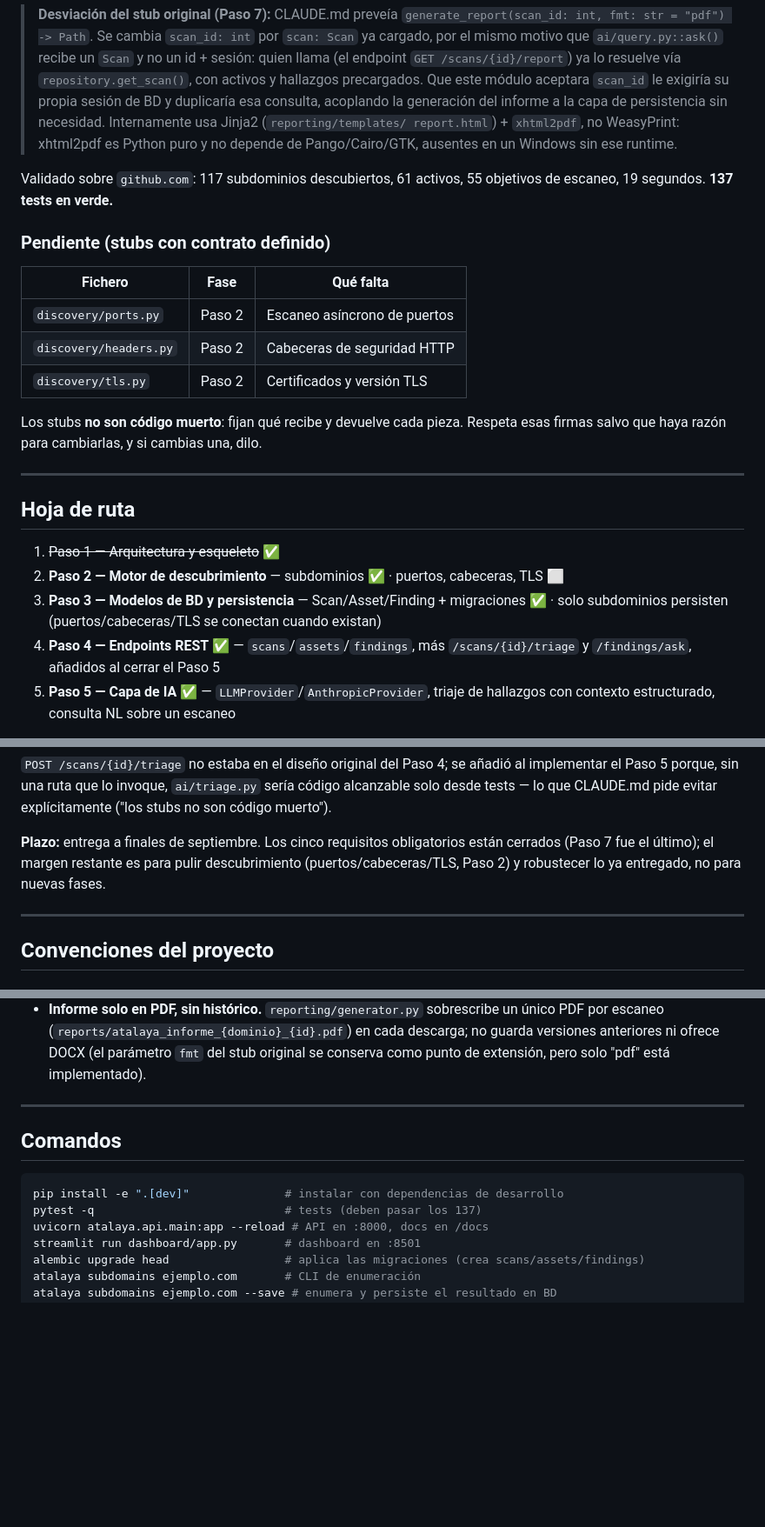
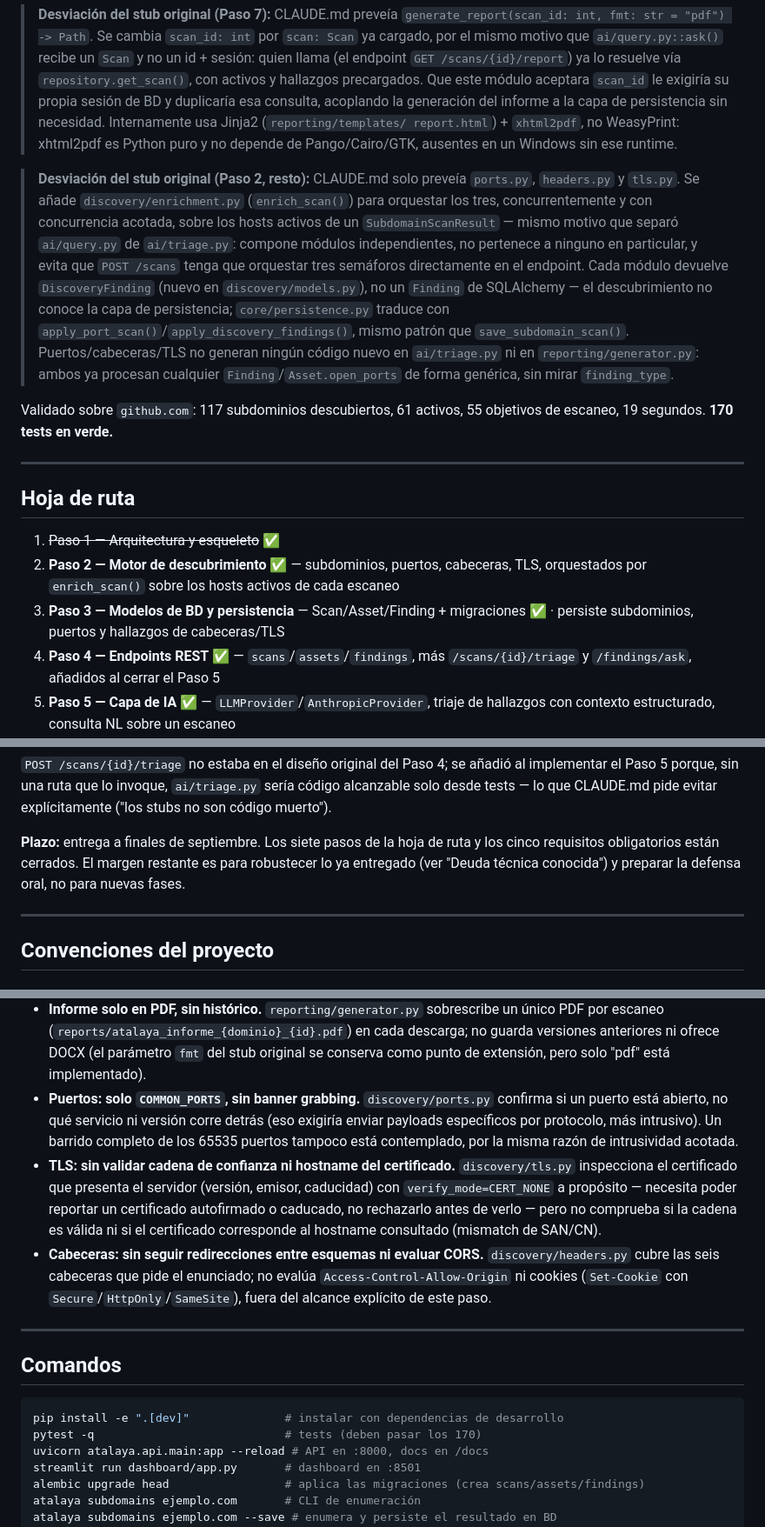
Before and after one commit to andrewpm98/atalaya, a Markdown page: CLAUDE.md, 3 parts joined by grey strips. Shown at 87% size. Rendered like a GitHub page; blank space fills up the shorter version.

````diff
--- a/CLAUDE.md
+++ b/CLAUDE.md
@@ -111,29 +120,34 @@ dashboard/app.py                 Dashboard Streamlit — escaneos, triaje IA,
 > report.html`) + `xhtml2pdf`, no WeasyPrint: xhtml2pdf es Python puro y no
 > depende de Pango/Cairo/GTK, ausentes en un Windows sin ese runtime.
 
+> **Desviación del stub original (Paso 2, resto):** CLAUDE.md solo preveía
+> `ports.py`, `headers.py` y `tls.py`. Se añade `discovery/enrichment.py`
+> (`enrich_scan()`) para orquestar los tres, concurrentemente y con
+> concurrencia acotada, sobre los hosts activos de un
+> `SubdomainScanResult` — mismo motivo que separó `ai/query.py` de
+> `ai/triage.py`: compone módulos independientes, no pertenece a ninguno en
+> particular, y evita que `POST /scans` tenga que orquestar tres semáforos
+> directamente en el endpoint. Cada módulo devuelve `DiscoveryFinding`
+> (nuevo en `discovery/models.py`), no un `Finding` de SQLAlchemy — el
+> descubrimiento no conoce la capa de persistencia; `core/persistence.py`
+> traduce con `apply_port_scan()`/`apply_discovery_findings()`, mismo
+> patrón que `save_subdomain_scan()`. Puertos/cabeceras/TLS no generan
+> ningún código nuevo en `ai/triage.py` ni en `reporting/generator.py`:
+> ambos ya procesan cualquier `Finding`/`Asset.open_ports` de forma
+> genérica, sin mirar `finding_type`.
+
 Validado sobre `github.com`: 117 subdominios descubiertos, 61 activos,
-55 objetivos de escaneo, 19 segundos. **137 tests en verde.**
-
-### Pendiente (stubs con contrato definido)
-
-| Fichero | Fase | Qué falta |
-|---|---|---|
-| `discovery/ports.py` | Paso 2 | Escaneo asíncrono de puertos |
-| `discovery/headers.py` | Paso 2 | Cabeceras de seguridad HTTP |
-| `discovery/tls.py` | Paso 2 | Certificados y versión TLS |
-
-Los stubs **no son código muerto**: fijan qué recibe y devuelve cada pieza.
-Respeta esas firmas salvo que haya razón para cambiarlas, y si cambias una,
-dilo.
+55 objetivos de escaneo, 19 segundos. **170 tests en verde.**
 
 ---
 
 ## Hoja de ruta
 
 1. ~~Paso 1 — Arquitectura y esqueleto~~ ✅
-2. **Paso 2 — Motor de descubrimiento** — subdominios ✅ · puertos, cabeceras, TLS ⬜
+2. **Paso 2 — Motor de descubrimiento** ✅ — subdominios, puertos, cabeceras,
+   TLS, orquestados por `enrich_scan()` sobre los hosts activos de cada escaneo
 3. **Paso 3 — Modelos de BD y persistencia** — Scan/Asset/Finding + migraciones ✅ ·
-   solo subdominios persisten (puertos/cabeceras/TLS se conectan cuando existan)
+   persiste subdominios, puertos y hallazgos de cabeceras/TLS
 4. **Paso 4 — Endpoints REST** ✅ — `scans`/`assets`/`findings`, más
    `/scans/{id}/triage` y `/findings/ask`, añadidos al cerrar el Paso 5
 5. **Paso 5 — Capa de IA** ✅ — `LLMProvider`/`AnthropicProvider`, triaje de
@@ -155,10 +169,10 @@ añadió al implementar el Paso 5 porque, sin una ruta que lo invoque,
 `ai/triage.py` sería código alcanzable solo desde tests — lo que CLAUDE.md
 pide evitar explícitamente ("los stubs no son código muerto").
 
-**Plazo:** entrega a finales de septiembre. Los cinco requisitos obligatorios
-están cerrados (Paso 7 fue el último); el margen restante es para pulir
-descubrimiento (puertos/cabeceras/TLS, Paso 2) y robustecer lo ya entregado,
-no para nuevas fases.
+**Plazo:** entrega a finales de septiembre. Los siete pasos de la hoja de
+ruta y los cinco requisitos obligatorios están cerrados. El margen restante
+es para robustecer lo ya entregado (ver "Deuda técnica conocida") y preparar
+la defensa oral, no para nuevas fases.
 
 ---
 
@@ -265,6 +281,21 @@ cómo trata esto.
   cada descarga; no guarda versiones anteriores ni ofrece DOCX (el parámetro
   `fmt` del stub original se conserva como punto de extensión, pero solo
   "pdf" está implementado).
+- **Puertos: solo `COMMON_PORTS`, sin banner grabbing.** `discovery/ports.py`
+  confirma si un puerto está abierto, no qué servicio ni versión corre
+  detrás (eso exigiría enviar payloads específicos por protocolo, más
+  intrusivo). Un barrido completo de los 65535 puertos tampoco está
+  contemplado, por la misma razón de intrusividad acotada.
+- **TLS: sin validar cadena de confianza ni hostname del certificado.**
+  `discovery/tls.py` inspecciona el certificado que presenta el servidor
+  (versión, emisor, caducidad) con `verify_mode=CERT_NONE` a propósito —
+  necesita poder reportar un certificado autofirmado o caducado, no
+  rechazarlo antes de verlo — pero no comprueba si la cadena es válida ni si
+  el certificado corresponde al hostname consultado (mismatch de SAN/CN).
+- **Cabeceras: sin seguir redirecciones entre esquemas ni evaluar CORS.**
+  `discovery/headers.py` cubre las seis cabeceras que pide el enunciado; no
+  evalúa `Access-Control-Allow-Origin` ni cookies (`Set-Cookie` con
+  `Secure`/`HttpOnly`/`SameSite`), fuera del alcance explícito de este paso.
 
 ---
 
@@ -272,7 +303,7 @@ cómo trata esto.
 
 ```bash
 pip install -e ".[dev]"              # instalar con dependencias de desarrollo
-pytest -q                            # tests (deben pasar los 137)
+pytest -q                            # tests (deben pasar los 170)
 uvicorn atalaya.api.main:app --reload # API en :8000, docs en /docs
 streamlit run dashboard/app.py       # dashboard en :8501
 alembic upgrade head                 # aplica las migraciones (crea scans/assets/findings)
````
Also changed, not shown: other parts of CLAUDE.md (+18 -7 lines), README.md (+27 -6 lines), docs/ARQUITECTURA.md (+36 -15 lines).
